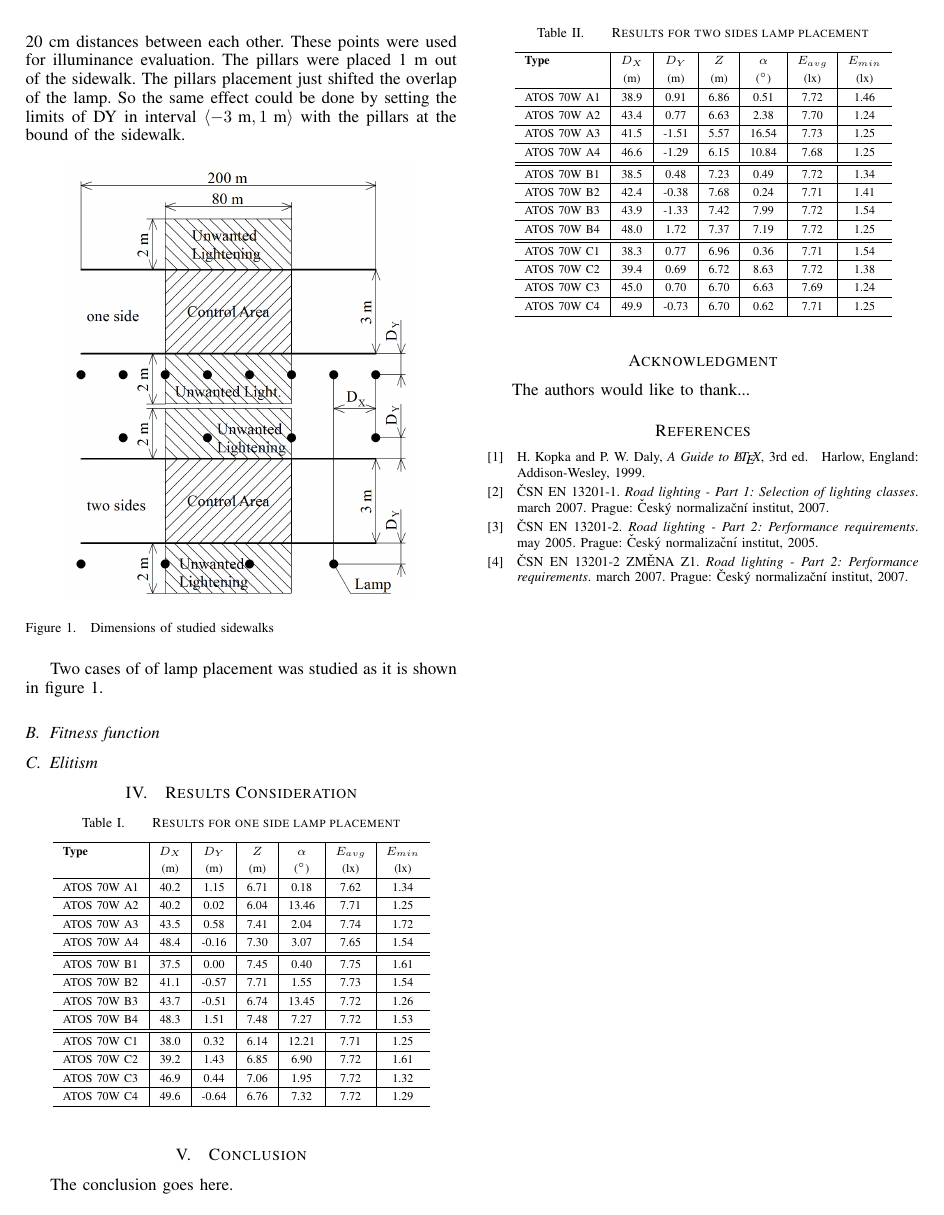
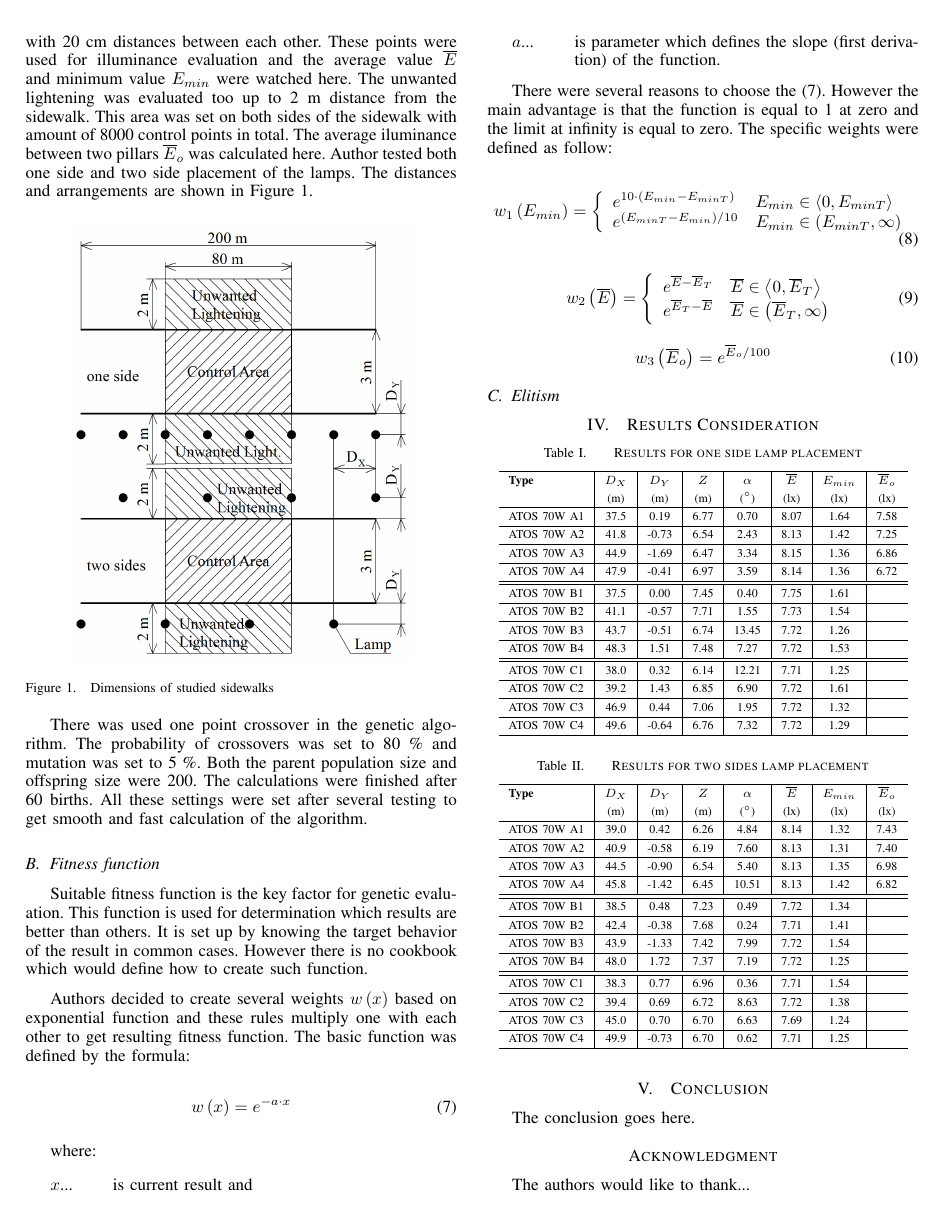
Before and after one commit to brejcmic/CTUProjects, a LaTeX paper (EPE2015/EPEPaper/EPEPaper.tex, which reads EPE2015/EPEPaper/secGenAlg.tex, EPE2015/EPEPaper/secResults.tex): page 2 of 2 before the commit and page 2 of 3 after it. Compiled offline with pdfLaTeX.

Commit message:
Osimulovana svitidla A1-A4, hotova kapitola s popisem genetickeho algoritmu, napsan kus kapitoly o fitness funkci

```diff
--- a/EPE2015/EPEPaper/secGenAlg.tex
+++ b/EPE2015/EPEPaper/secGenAlg.tex
@@ -27,7 +27,7 @@ Z \in \left\langle 2 \text{ m}, 15 \text{ m}\right\rangle
 \alpha \in \left\langle 0^\circ, 20^\circ \right\rangle
 \end{equation}
 
-The algorithm evaluated the illuminance at the sidewalk of length 200~m and width 3~m. The control area was set in the middle of the sidewalk of the length 80~m. Control area consisted of 6000 points evenly covering the whole field with 20~cm distances between each other. These points were used for illuminance evaluation. The pillars were placed 1~m out of the sidewalk. The pillars placement just shifted the overlap of the lamp. So the same effect could be done by setting the limits of DY in interval $\left\langle -3 \text{ m}, 1 \text{ m}\right\rangle$ with the pillars at the bound of the sidewalk.
+The algorithm evaluated the illuminance at the sidewalk of length 200~m and width 3~m. The control area was set in the middle of the sidewalk of the length 80~m. Control area consisted of 6000 points evenly covering the whole field with 20~cm distances between each other. These points were used for illuminance evaluation and the average value $\overline{E}$ and minimum value $E_{min}$ were watched here. The unwanted lightening was evaluated too up to 2~m distance from the sidewalk. This area was set on both sides of the sidewalk with amount of 8000 control points in total. The average iluminance between two pillars $\overline{E}_o$ was calculated here. Author tested both one side and two side placement of the lamps. The distances and arrangements are shown in Figure~\ref{fig:sidewalk}.
 
 \begin{figure}[htb]
   \centering
@@ -36,7 +36,47 @@ The algorithm evaluated the illuminance at the sidewalk of length 200~m and widt
   \label{fig:sidewalk}
 \end{figure}
 
-Two cases of of lamp placement was studied as it is shown in figure~\ref{fig:sidewalk}.
+There was used one point crossover in the genetic algorithm. The probability of crossovers was set to 80~\% and mutation was set to 5~\%. Both the parent population size and offspring size were 200. The calculations were finished after 60 births. All these settings were set after several testing to get smooth and fast calculation of the algorithm.
 
 \subsection{Fitness function}
+Suitable fitness function is the key factor for genetic evaluation. This function is used for determination which results are better than others. It is set up by knowing the target behavior of the result in common cases. However there is no cookbook which would define how to create such function.
+
+Authors decided to create several weights $w\left(x\right)$ based on exponential function and these rules multiply one with each other to get resulting fitness function. The basic function was defined by the formula:
+
+\begin{equation}
+w\left(x\right)= e^{-a\cdot x}
+\label{eq:rule}
+\end{equation}
+
+where:
+\begin{description}
+\item [$x$...] is current result and
+\item [$a$...] is parameter which defines the slope (first derivation) of the function.
+\end{description}
+
+There were several reasons to choose the (\ref{eq:rule}). However the main advantage is that the function is equal to 1 at zero and the limit at infinity is equal to zero. The specific weights were defined as follow:
+
+\begin{equation}
+w_1\left(E_{min}\right)= \left\{
+  \begin{array}{l l}
+    e^{10 \cdot (E_{min} - E_{minT})} & E_{min} \in \left\langle 0, E_{minT}\right\rangle\\
+    e^{(E_{minT}-E_{min})/10} & E_{min} \in \left( E_{minT}, \infty\right)
+  \end{array}\right.
+\label{eq:weightEmin}
+\end{equation}
+
+\begin{equation}
+w_2\left(\overline{E}\right)= \left\{
+  \begin{array}{l l}
+    e^{\overline{E} - \overline{E}_{T}} & \overline{E} \in \left\langle 0, \overline{E}_{T}\right\rangle\\
+    e^{\overline{E}_{T} -\overline{E}} & \overline{E} \in \left( \overline{E}_{T}, \infty\right)
+  \end{array}\right.
+\label{eq:weightEavg}
+\end{equation}
+
+\begin{equation}
+w_3\left(\overline{E}_o\right)= e^{\overline{E}_o/100}
+\label{eq:weightEo}
+\end{equation}
+
 \subsection{Elitism}
--- a/EPE2015/EPEPaper/secResults.tex
+++ b/EPE2015/EPEPaper/secResults.tex
@@ -5,14 +5,14 @@
 	\caption{Results for one side lamp placement}
  	\label{tab:onesideLamps}
 	\centering
-  \begin{tabular}{ l | c | c | c | c | c | c }
+  \begin{tabular}{ l | c | c | c | c | c | c | c }
     \hline
-    \textbf{Type} & $D_X$ & $D_Y$ & $Z$ & $\alpha$ & $E_{avg}$ & $E_{min}$\\
-    & (m) & (m) & (m) & ($^\circ$) & (lx) & (lx)\\ \hline
-    ATOS 70W A1 & 40.2 & 1.15 & 6.71 & 0.18 & 7.62 & 1.34 \\ \hline
-    ATOS 70W A2 & 40.2 & 0.02 & 6.04 & 13.46 & 7.71 & 1.25\\ \hline
-    ATOS 70W A3 & 43.5 & 0.58 & 7.41 & 2.04 & 7.74 & 1.72\\ \hline
-    ATOS 70W A4 & 48.4 & -0.16 & 7.30 & 3.07 & 7.65 & 1.54\\ \hline\hline
+    \textbf{Type} & $D_X$ & $D_Y$ & $Z$ & $\alpha$ & $\overline{E}$ & $E_{min}$ & $\overline{E}_o$\\
+    & (m) & (m) & (m) & ($^\circ$) & (lx) & (lx) & (lx)\\ \hline
+    ATOS 70W A1 & 37.5 & 0.19 & 6.77 & 0.70 & 8.07 & 1.64 & 7.58 \\ \hline
+    ATOS 70W A2 & 41.8 & -0.73 & 6.54 & 2.43 & 8.13 & 1.42 & 7.25\\ \hline
+    ATOS 70W A3 & 44.9 & -1.69 & 6.47 & 3.34 & 8.15 & 1.36 & 6.86\\ \hline
+    ATOS 70W A4 & 47.9 & -0.41 & 6.97 & 3.59 & 8.14 & 1.36 & 6.72\\ \hline\hline
     ATOS 70W B1 & 37.5 & 0.00 & 7.45 & 0.40 & 7.75 & 1.61\\ \hline
     ATOS 70W B2 & 41.1 & -0.57 & 7.71 & 1.55 & 7.73 & 1.54\\ \hline
     ATOS 70W B3 & 43.7 & -0.51 & 6.74 & 13.45 & 7.72 & 1.26\\ \hline
@@ -29,14 +29,14 @@
 	\caption{Results for two sides lamp placement}
  	\label{tab:twosideLamps}
 	\centering
-  \begin{tabular}{ l | c | c | c | c | c | c }
+  \begin{tabular}{ l | c | c | c | c | c | c | c }
     \hline
-    \textbf{Type} & $D_X$ & $D_Y$ & $Z$ & $\alpha$ & $E_{avg}$ & $E_{min}$\\
-    & (m) & (m) & (m) & ($^\circ$) & (lx) & (lx)\\ \hline
-    ATOS 70W A1 & 38.9 & 0.91 & 6.86 & 0.51 & 7.72 & 1.46 \\ \hline
-    ATOS 70W A2 & 43.4 & 0.77 & 6.63 & 2.38 & 7.70 & 1.24\\ \hline
-    ATOS 70W A3 & 41.5 & -1.51 & 5.57 & 16.54 & 7.73 & 1.25\\ \hline
-    ATOS 70W A4 & 46.6 & -1.29 & 6.15 & 10.84 & 7.68 & 1.25\\ \hline\hline
+    \textbf{Type} & $D_X$ & $D_Y$ & $Z$ & $\alpha$ & $\overline{E}$ & $E_{min}$ & $\overline{E}_o$\\
+    & (m) & (m) & (m) & ($^\circ$) & (lx) & (lx) & (lx)\\ \hline
+    ATOS 70W A1 & 39.0 & 0.42 & 6.26 & 4.84 & 8.14 & 1.32 & 7.43 \\ \hline
+    ATOS 70W A2 & 40.9 & -0.58 & 6.19 & 7.60 & 8.13 & 1.31 & 7.40\\ \hline
+    ATOS 70W A3 & 44.5 & -0.90 & 6.54 & 5.40 & 8.13 & 1.35 & 6.98\\ \hline
+    ATOS 70W A4 & 45.8 & -1.42 & 6.45 & 10.51 & 8.13 & 1.42 & 6.82\\ \hline\hline
     ATOS 70W B1 & 38.5 & 0.48 & 7.23 & 0.49 & 7.72 & 1.34\\ \hline
     ATOS 70W B2 & 42.4 & -0.38 & 7.68 & 0.24 & 7.71 & 1.41\\ \hline
     ATOS 70W B3 & 43.9 & -1.33 & 7.42 & 7.99 & 7.72 & 1.54\\ \hline
```
Also changed, not shown: 2 other files.
